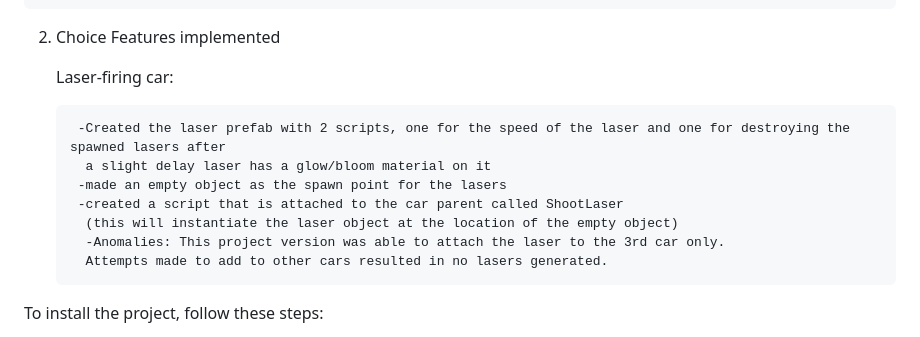
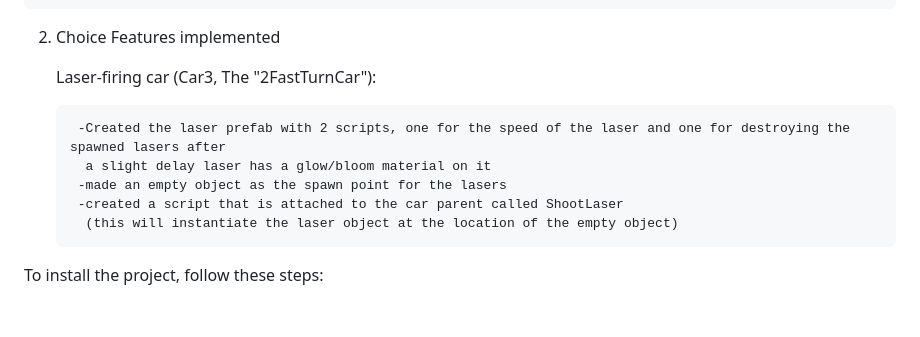
Before and after one commit to DarnUCoolNames/GAME351-Assignment-2, a Markdown page: README.md, the part around the change. GitHub-like rendering; blank space fills up the shorter version.

```diff
--- a/README.md
+++ b/README.md
@@ -50,15 +50,13 @@ For this Cross Country Hovercar Game, the team has implemented the main required
 
 2. Choice Features implemented
 
-	Laser-firing car:
+	Laser-firing car (Car3, The "2FastTurnCar"):
 
 		-Created the laser prefab with 2 scripts, one for the speed of the laser and one for destroying the spawned lasers after
 		 a slight delay laser has a glow/bloom material on it
 		-made an empty object as the spawn point for the lasers
 		-created a script that is attached to the car parent called ShootLaser
 		 (this will instantiate the laser object at the location of the empty object)
-		 -Anomalies: This project version was able to attach the laser to the 3rd car only.
-		 Attempts made to add to other cars resulted in no lasers generated.
 
 
 To install the project, follow these steps:
```
